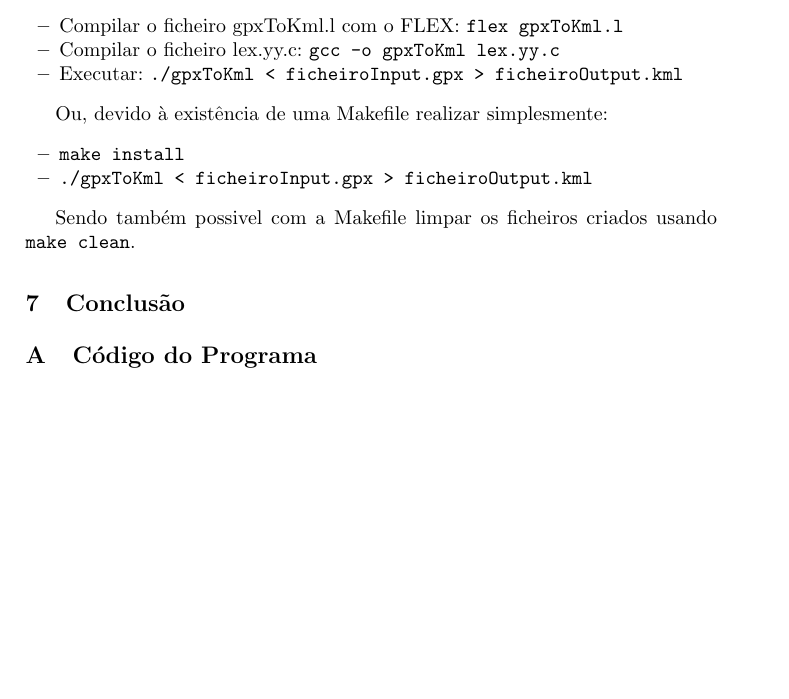
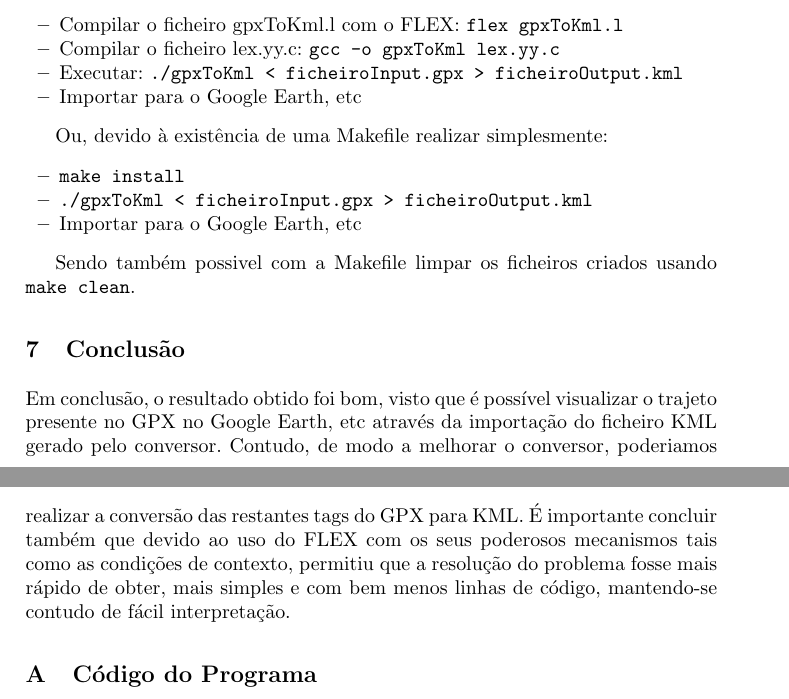
Before and after one commit to MQuaresma/GpxToKml, a LaTeX paper (tex/report.tex): part of page 3 of 3 before the commit and two parts of pages 3 and 4 of 4 after it, the two joined at a grey line, cut so that both start at the same text, the shorter picture padded with empty space. Compiled offline with pdfLaTeX.

Commit message:
intro and conclusion on report

```diff
--- a/tex/report.tex
+++ b/tex/report.tex
@@ -78,17 +79,20 @@ De modo a testar deve-se usar o programa preferencialmente da seguinte maneira:
     \item Compilar o ficheiro gpxToKml.l com o FLEX: \verb|flex gpxToKml.l|
     \item Compilar o ficheiro lex.yy.c: \verb|gcc -o gpxToKml lex.yy.c|
     \item Executar: \verb|./gpxToKml < ficheiroInput.gpx > ficheiroOutput.kml|
+    \item Importar para o Google Earth, etc
 \end{itemize}
 
 Ou, devido à existência de uma Makefile realizar simplesmente:
 \begin{itemize}
     \item \verb|make install|
     \item \verb|./gpxToKml < ficheiroInput.gpx > ficheiroOutput.kml|
+    \item Importar para o Google Earth, etc
 \end{itemize}
 
 Sendo também possivel com a Makefile limpar os ficheiros criados usando \verb|make clean|.
 
 \section{Conclusão}
+Em conclusão, o resultado obtido foi bom, visto que é possível visualizar o trajeto presente no GPX no Google Earth, etc através da importação do ficheiro KML gerado pelo conversor. Contudo, de modo a melhorar o conversor, poderiamos realizar a conversão das restantes tags do GPX para KML. É importante concluir também que devido ao uso do FLEX com os seus poderosos mecanismos tais como as condições de contexto, permitiu que a resolução do problema fosse mais rápido de obter, mais simples e com bem menos linhas de código, mantendo-se contudo de fácil interpretação.
 
 \appendix
 \section{Código do Programa}
```
Also changed, not shown: tex/report.tex (1 more changed lines).
